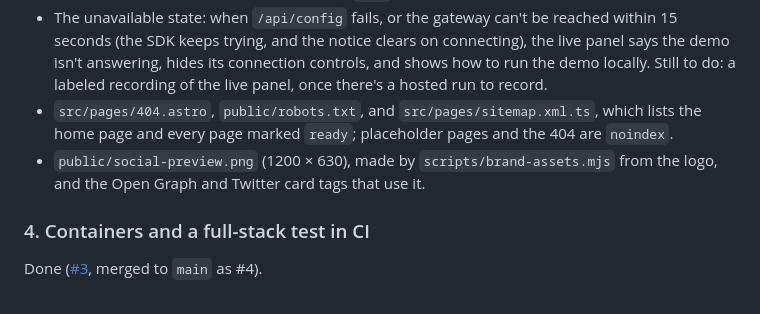
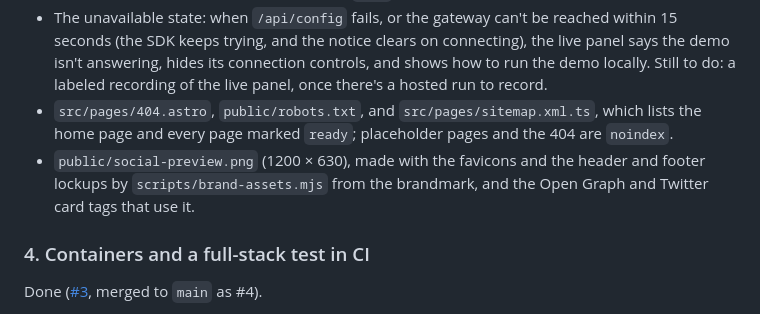
Before and after one commit to jfricano/lontra-creek, a Markdown page: docs/DEPLOYMENT_PLAN.md, the part around the change. Rendered like a GitHub page.

```diff
--- a/docs/DEPLOYMENT_PLAN.md
+++ b/docs/DEPLOYMENT_PLAN.md
@@ -82,7 +82,7 @@ Done ([#5](https://github.com/jfricano/lontra-creek/pull/5)), except the recordi
 - `src/scripts/field-api.ts` calls `${PUBLIC_FIELD_STATION_ORIGIN}/api/…` with `credentials: "include"`. The variable is set at build time (`https://demo.streamotter.app` for production) and empty in development, where Vite proxies `/api`.
 - The unavailable state: when `/api/config` fails, or the gateway can't be reached within 15 seconds (the SDK keeps trying, and the notice clears on connecting), the live panel says the demo isn't answering, hides its connection controls, and shows how to run the demo locally. Still to do: a labeled recording of the live panel, once there's a hosted run to record.
 - `src/pages/404.astro`, `public/robots.txt`, and `src/pages/sitemap.xml.ts`, which lists the home page and every page marked `ready`; placeholder pages and the 404 are `noindex`.
-- `public/social-preview.png` (1200 × 630), made by `scripts/brand-assets.mjs` from the logo, and the Open Graph and Twitter card tags that use it.
+- `public/social-preview.png` (1200 × 630), made with the favicons and the header and footer lockups by `scripts/brand-assets.mjs` from the brandmark, and the Open Graph and Twitter card tags that use it.
 
 ### 4. Containers and a full-stack test in CI
 
```
Also changed, not shown: docs/PLAN.md (+1 -1 lines), docs/contracts/ui-components.md (+16 -2 lines).
